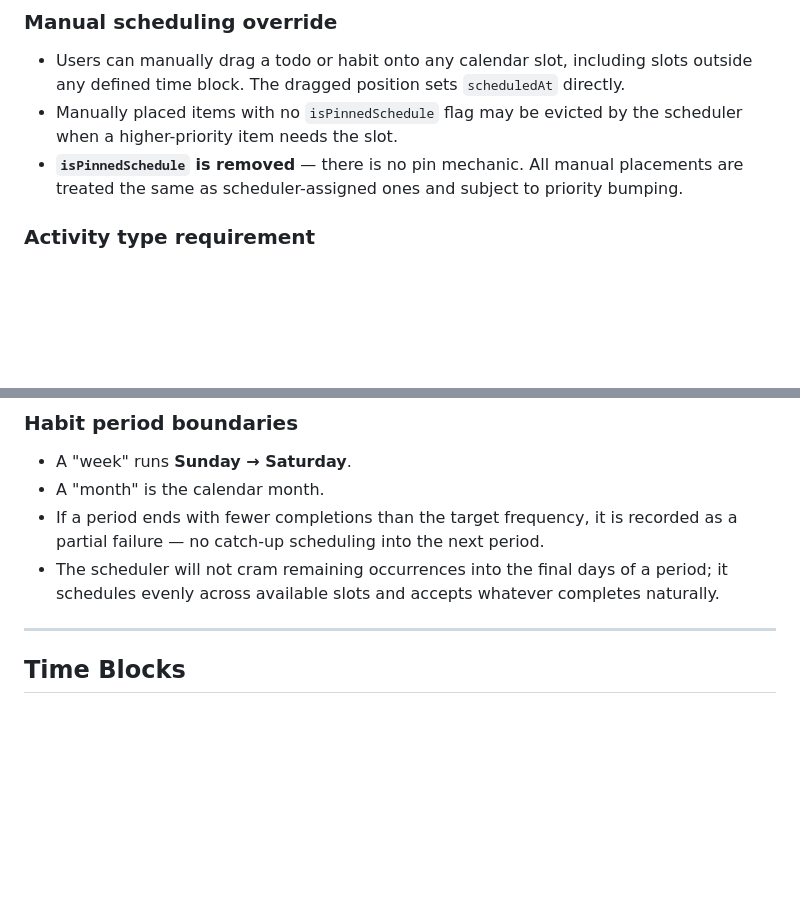
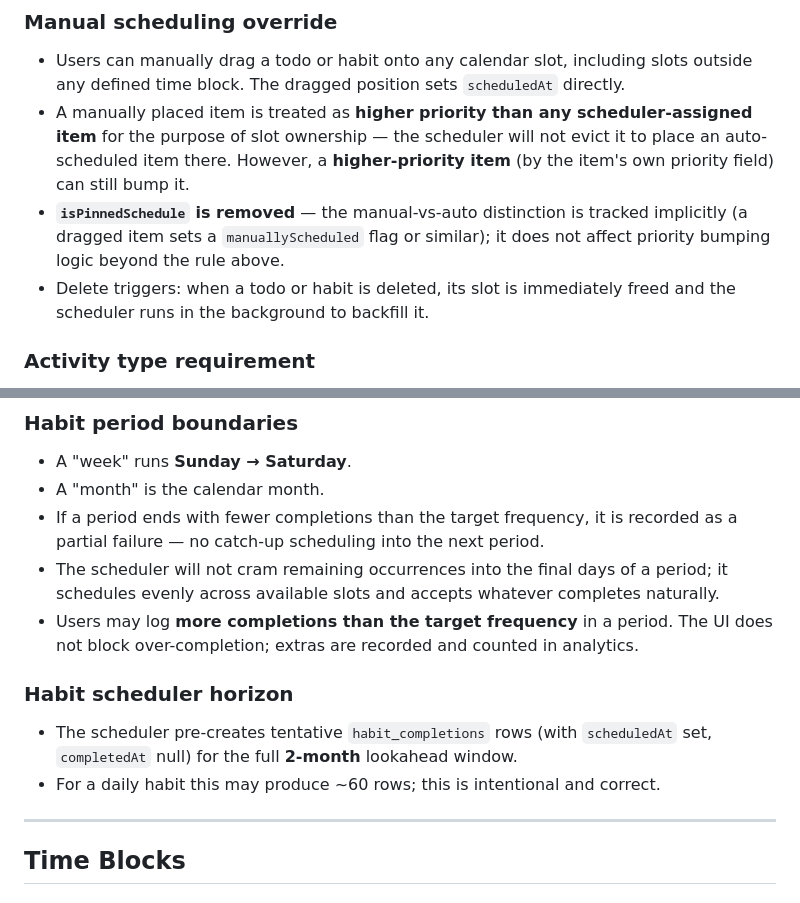
Before and after one commit to vantreeseba/auto-cal, a Markdown page: specifications.md, 2 parts joined by grey strips. Rendered like a GitHub page; blank space fills up the shorter version.

Commit message:
docs: finalize manual scheduling, over-completion, delete triggers, habit horizon
- Manual placements resist eviction by lower-priority auto-scheduler runs but
  yield to higher-priority items; isPinnedSchedule replaced by manuallyScheduled
- Over-completing a habit in a period is allowed; UI does not block it
- Deleting a todo/habit immediately frees its slot and triggers background reschedule
- Habit scheduler pre-creates full 2-month tentative completion rows (correct model)

Co-Authored-By: Claude Sonnet 4.6 <noreply@anthropic.com>

```diff
--- a/specifications.md
+++ b/specifications.md
@@ -119,10 +119,15 @@ The app should track the number of completed todo's by activity type.
 ### Manual scheduling override
 - Users can manually drag a todo or habit onto any calendar slot, including slots outside
   any defined time block. The dragged position sets `scheduledAt` directly.
-- Manually placed items with no `isPinnedSchedule` flag may be evicted by the scheduler
-  when a higher-priority item needs the slot.
-- **`isPinnedSchedule` is removed** — there is no pin mechanic. All manual placements are
-  treated the same as scheduler-assigned ones and subject to priority bumping.
+- A manually placed item is treated as **higher priority than any scheduler-assigned item**
+  for the purpose of slot ownership — the scheduler will not evict it to place an
+  auto-scheduled item there. However, a **higher-priority item** (by the item's own priority
+  field) can still bump it.
+- **`isPinnedSchedule` is removed** — the manual-vs-auto distinction is tracked implicitly
+  (a dragged item sets a `manuallyScheduled` flag or similar); it does not affect priority
+  bumping logic beyond the rule above.
+- Delete triggers: when a todo or habit is deleted, its slot is immediately freed and the
+  scheduler runs in the background to backfill it.
 
 ### Activity type requirement
 - Activity type is **required** on todos and habits. Without one the scheduler cannot
@@ -144,6 +149,13 @@ The app should track the number of completed todo's by activity type.
   partial failure — no catch-up scheduling into the next period.
 - The scheduler will not cram remaining occurrences into the final days of a period; it
   schedules evenly across available slots and accepts whatever completes naturally.
+- Users may log **more completions than the target frequency** in a period. The UI does not
+  block over-completion; extras are recorded and counted in analytics.
+
+### Habit scheduler horizon
+- The scheduler pre-creates tentative `habit_completions` rows (with `scheduledAt` set,
+  `completedAt` null) for the full **2-month** lookahead window.
+- For a daily habit this may produce ~60 rows; this is intentional and correct.
 
 ---
 
```
Also changed, not shown: todo.md (+1 -1 lines).
